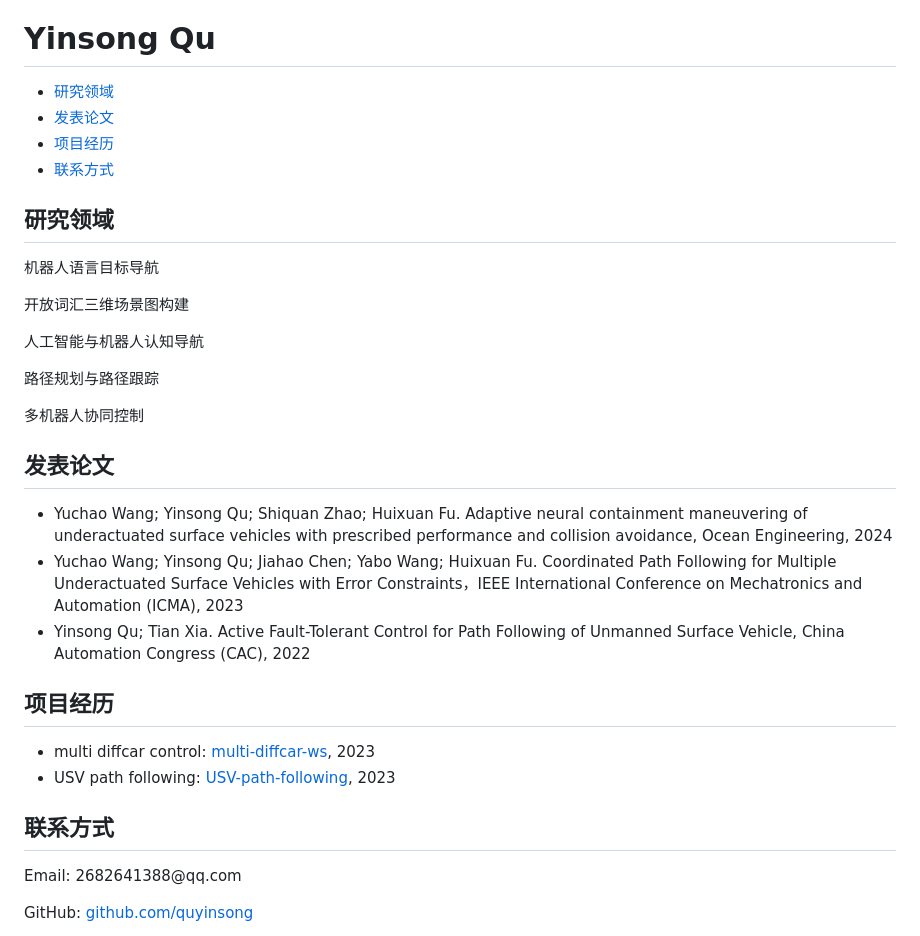
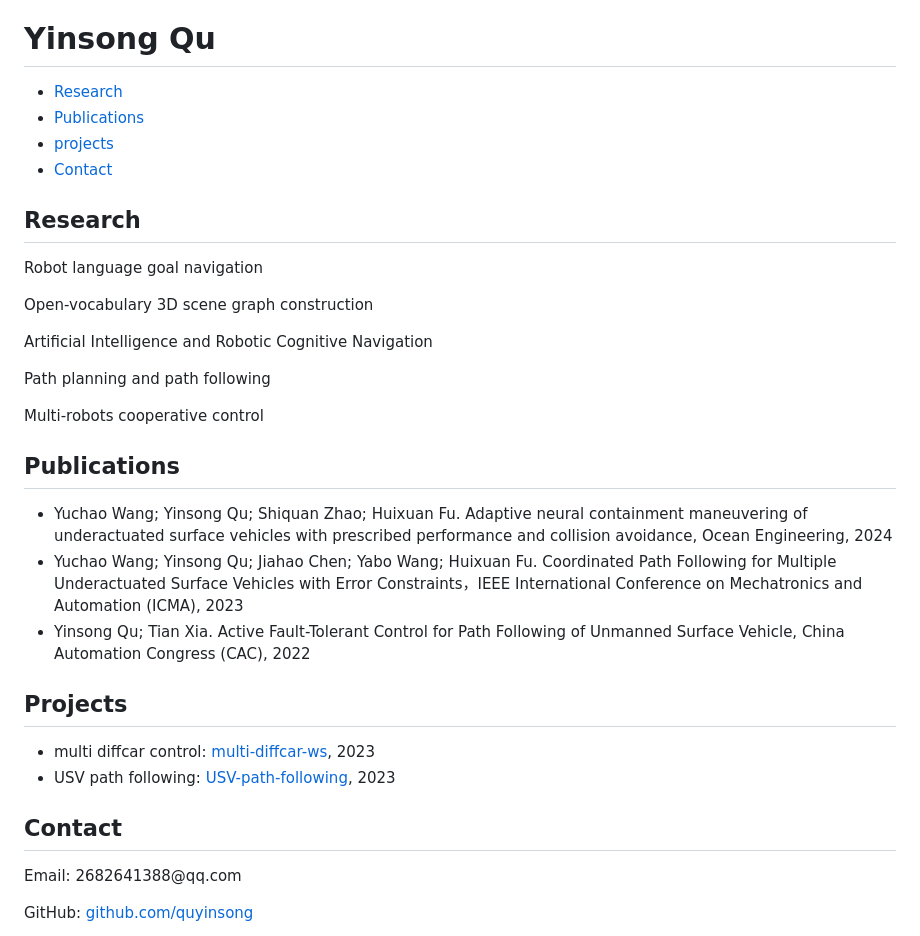
Before and after one commit to quyinsong/quyinsong.github.io, a Markdown page: README.md, the part around the change. GitHub-like rendering.

```diff
--- a/README.md
+++ b/README.md
@@ -60,22 +60,22 @@ profile
         </header>
         <nav>
             <ul>
-                <li><a href="#research">研究领域</a></li>
-                <li><a href="#publications">发表论文</a></li>
-                <li><a href="#projects">项目经历</a></li>
-                <li><a href="#contact">联系方式</a></li>
+                <li><a href="#research">Research</a></li>
+                <li><a href="#publications">Publications</a></li>
+                <li><a href="#projects">projects</a></li>
+                <li><a href="#contact">Contact</a></li>
             </ul>
         </nav>
         <section id="research">
-            <h2>研究领域</h2>
-            <p>机器人语言目标导航</p>
-            <p>开放词汇三维场景图构建</p>
-            <p>人工智能与机器人认知导航</p>
-            <p>路径规划与路径跟踪</p>
-            <p>多机器人协同控制</p>
+            <h2>Research</h2>
+            <p>Robot language goal navigation</p>
+            <p>Open-vocabulary 3D scene graph construction</p>
+            <p>Artificial Intelligence and Robotic Cognitive Navigation</p>
+            <p>Path planning and path following</p>
+            <p>Multi-robots cooperative control</p>
         </section>
         <section id="publications">
-            <h2>发表论文</h2>
+            <h2>Publications</h2>
             <ul>
                 <!-- 在这里添加您的论文列表 -->
                 <li>Yuchao Wang; Yinsong Qu; Shiquan Zhao; Huixuan Fu. Adaptive neural containment maneuvering of underactuated surface vehicles with prescribed performance and collision avoidance, Ocean Engineering, 2024</li>
@@ -85,7 +85,7 @@ profile
             </ul>
         </section>
         <section id="projects">
-            <h2>项目经历</h2>
+            <h2>Projects</h2>
             <ul>
                 <!-- 在这里添加您的项目列表 -->
                 <li> multi diffcar control: <a href="https://github.com/quyinsong/multi_diffcar_ws">multi-diffcar-ws</a>, 2023</li>
@@ -94,7 +94,7 @@ profile
             </ul>
         </section>
         <section id="contact">
-            <h2>联系方式</h2>
+            <h2>Contact</h2>
             <p>Email: 2682641388@qq.com</p>
             <p>GitHub: <a href="https://github.com/quyinsong">github.com/quyinsong</a></p>
             <p>GitHub: <a href="https://quyinsong.github.io">quyinsong.github.io</a></p>
```
